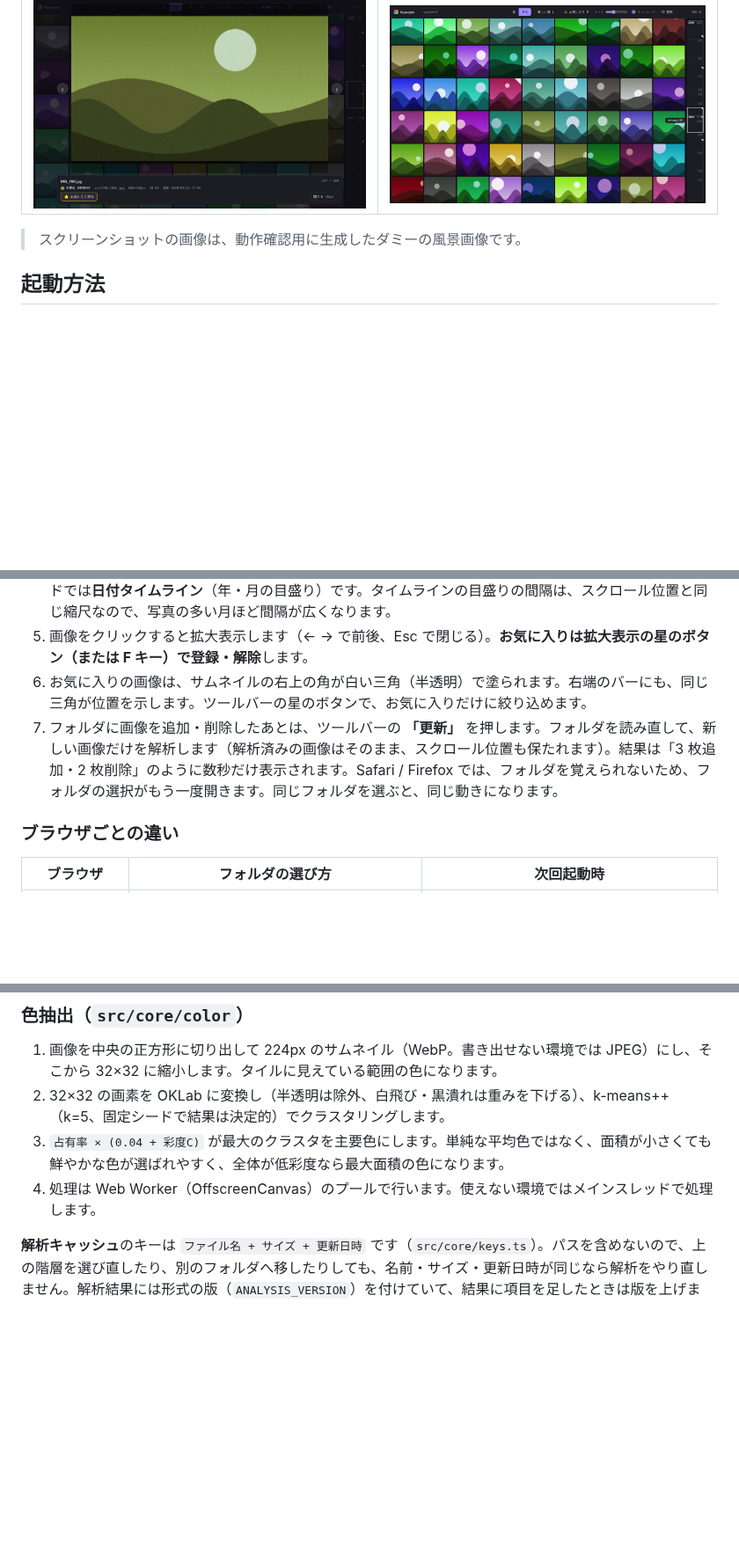
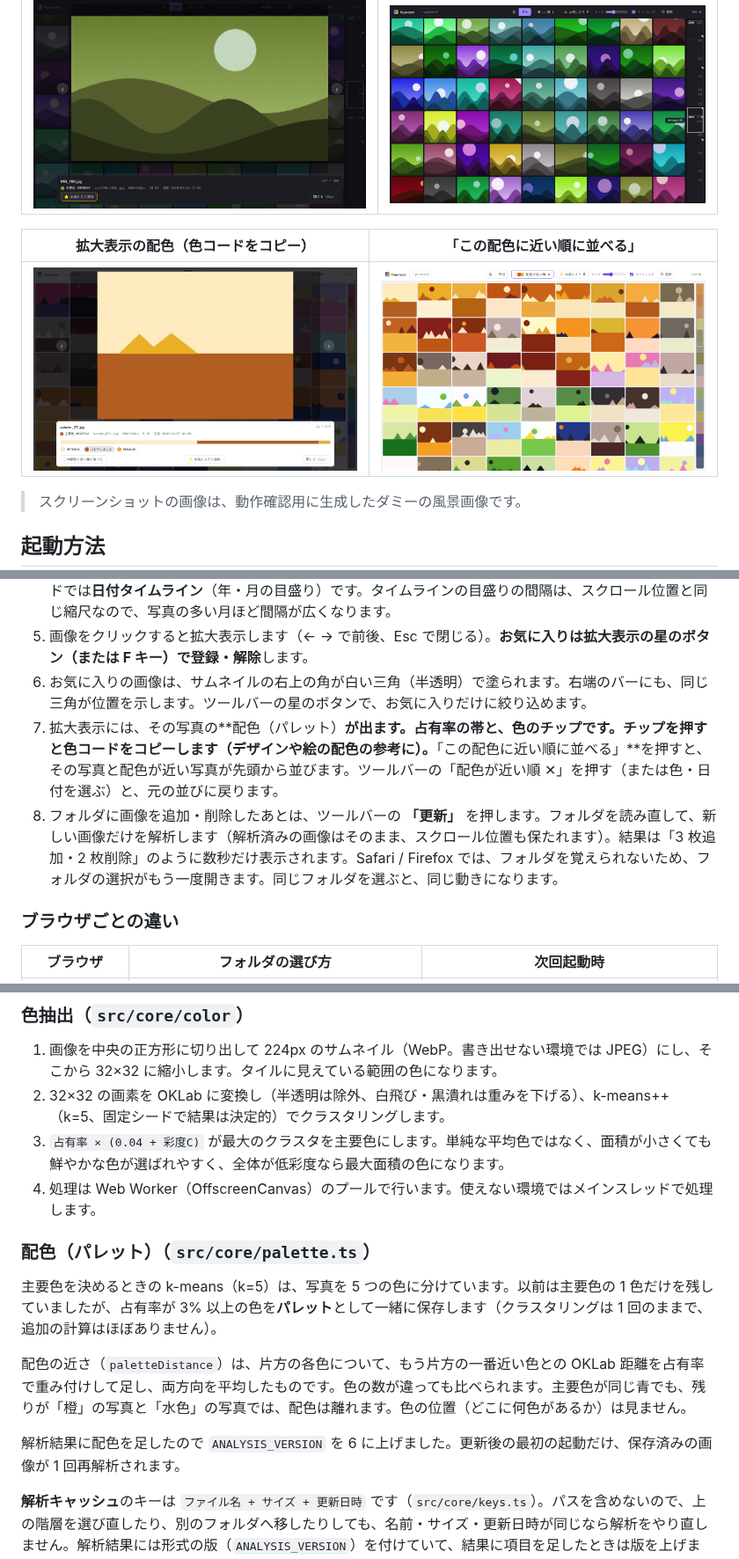
Before and after one commit to qnaiv/Hueroom, a Markdown page: README.md, 3 parts joined by grey strips. Shown at 88% size. Rendered like a GitHub page; pictures changed too: docs/screenshots/19-palette-lightbox.png (added), docs/screenshots/20-palette-sorted.png (added); blank space fills up the shorter version.

```diff
--- a/README.md
+++ b/README.md
@@ -10,6 +10,10 @@ Web 版のプロトタイプです（Vite + React + TypeScript）。
 | 拡大表示とお気に入り（星） | タイムラインをドラッグ中 |
 | --- | --- |
 | ![拡大](docs/screenshots/05-lightbox-star.png) | ![ドラッグ](docs/screenshots/04-date-dragging.png) |
+
+| 拡大表示の配色（色コードをコピー） | 「この配色に近い順に並べる」 |
+| --- | --- |
+| ![配色](docs/screenshots/19-palette-lightbox.png) | ![配色順](docs/screenshots/20-palette-sorted.png) |
 
 > スクリーンショットの画像は、動作確認用に生成したダミーの風景画像です。
 
@@ -33,7 +37,8 @@ Node.js 20 以上を想定しています。
 4. 右端のバーをタップ／ドラッグすると、その位置へジャンプします。色モードでは**カラーバー**、日付モードでは**日付タイムライン**（年・月の目盛り）です。タイムラインの目盛りの間隔は、スクロール位置と同じ縮尺なので、写真の多い月ほど間隔が広くなります。
 5. 画像をクリックすると拡大表示します（← → で前後、Esc で閉じる）。**お気に入りは拡大表示の星のボタン（または F キー）で登録・解除**します。
 6. お気に入りの画像は、サムネイルの右上の角が白い三角（半透明）で塗られます。右端のバーにも、同じ三角が位置を示します。ツールバーの星のボタンで、お気に入りだけに絞り込めます。
-7. フォルダに画像を追加・削除したあとは、ツールバーの **「更新」** を押します。フォルダを読み直して、新しい画像だけを解析します（解析済みの画像はそのまま、スクロール位置も保たれます）。結果は「3 枚追加・2 枚削除」のように数秒だけ表示されます。Safari / Firefox では、フォルダを覚えられないため、フォルダの選択がもう一度開きます。同じフォルダを選ぶと、同じ動きになります。
+7. 拡大表示には、その写真の**配色（パレット）**が出ます。占有率の帯と、色のチップです。**チップを押すと色コードをコピー**します（デザインや絵の配色の参考に）。**「この配色に近い順に並べる」**を押すと、その写真と配色が近い写真が先頭から並びます。ツールバーの「配色が近い順 ✕」を押す（または色・日付を選ぶ）と、元の並びに戻ります。
+8. フォルダに画像を追加・削除したあとは、ツールバーの **「更新」** を押します。フォルダを読み直して、新しい画像だけを解析します（解析済みの画像はそのまま、スクロール位置も保たれます）。結果は「3 枚追加・2 枚削除」のように数秒だけ表示されます。Safari / Firefox では、フォルダを覚えられないため、フォルダの選択がもう一度開きます。同じフォルダを選ぶと、同じ動きになります。
 
 ### ブラウザごとの違い
 
@@ -52,6 +57,14 @@ Node.js 20 以上を想定しています。
 2. 32×32 の画素を OKLab に変換し（半透明は除外、白飛び・黒潰れは重みを下げる）、k-means++（k=5、固定シードで結果は決定的）でクラスタリングします。
 3. `占有率 × (0.04 + 彩度C)` が最大のクラスタを主要色にします。単純な平均色ではなく、面積が小さくても鮮やかな色が選ばれやすく、全体が低彩度なら最大面積の色になります。
 4. 処理は Web Worker（OffscreenCanvas）のプールで行います。使えない環境ではメインスレッドで処理します。
+
+### 配色（パレット）（`src/core/palette.ts`）
+
+主要色を決めるときの k-means（k=5）は、写真を 5 つの色に分けています。以前は主要色の 1 色だけを残していましたが、占有率が 3% 以上の色を**パレット**として一緒に保存します（クラスタリングは 1 回のままで、追加の計算はほぼありません）。
+
+配色の近さ（`paletteDistance`）は、片方の各色について、もう片方の一番近い色との OKLab 距離を占有率で重み付けして足し、両方向を平均したものです。色の数が違っても比べられます。主要色が同じ青でも、残りが「橙」の写真と「水色」の写真では、配色は離れます。色の位置（どこに何色があるか）は見ません。
+
+解析結果に配色を足したので `ANALYSIS_VERSION` を 6 に上げました。更新後の最初の起動だけ、保存済みの画像が 1 回再解析されます。
 
 **解析キャッシュ**のキーは `ファイル名 + サイズ + 更新日時` です（`src/core/keys.ts`）。パスを含めないので、上の階層を選び直したり、別のフォルダへ移したりしても、名前・サイズ・更新日時が同じなら解析をやり直しません。解析結果には形式の版（`ANALYSIS_VERSION`）を付けていて、結果に項目を足したときは版を上げます。古い版の保存データは、再解析して上書きされます。
 
```
Also changed, not shown: docs/screenshots/18-palette-grid.png (added), 13 other files.
